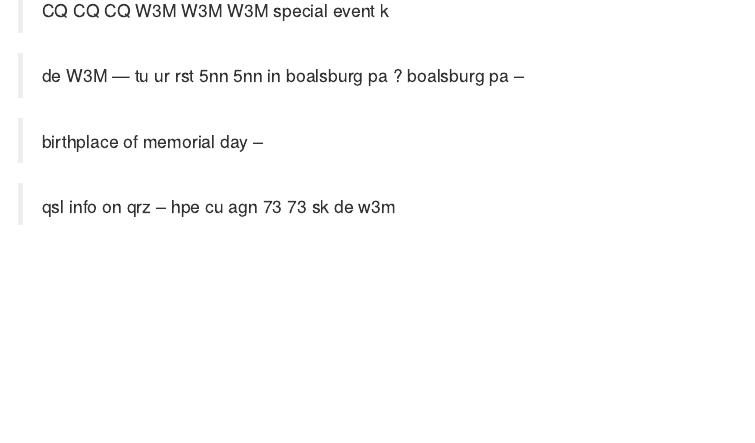
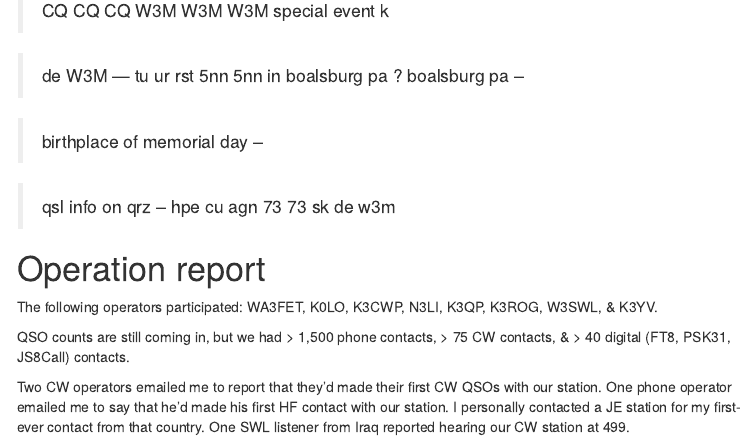
Before and after one commit to nittany-amateur-radio-club/W3M, an R Markdown document (index.Rmd): the page in a window 1100 px wide, from 2310 px down. The pictures show the output file index.html that the author committed with the source, opened offline; menus at the side of the page are left out.

Commit message:
Add preliminary results

```diff
--- a/index.Rmd
+++ b/index.Rmd
@@ -106,3 +106,14 @@ Work as many or as few stations as you feel like.
 > birthplace of memorial day --
 
 > qsl info on qrz -- hpe cu agn 73 73 sk <THEIR-CALL> de w3m
+
+# Operation report
+
+The following operators participated: WA3FET, K0LO, K3CWP, N3LI, K3QP, K3ROG, W3SWL, & K3YV.
+
+QSO counts are still coming in, but we had > 1,500 phone contacts, > 75 CW contacts, & > 40 digital (FT8, PSK31, JS8Call) contacts.
+
+Two CW operators emailed me to report that they'd made their first CW QSOs with our station.
+One phone operator emailed me to say that he'd made his first HF contact with our station.
+I personally contacted a JE station for my first-ever contact from that country.
+One SWL listener from Iraq reported hearing our CW station at 499.
```
Also changed, not shown: index.html.
